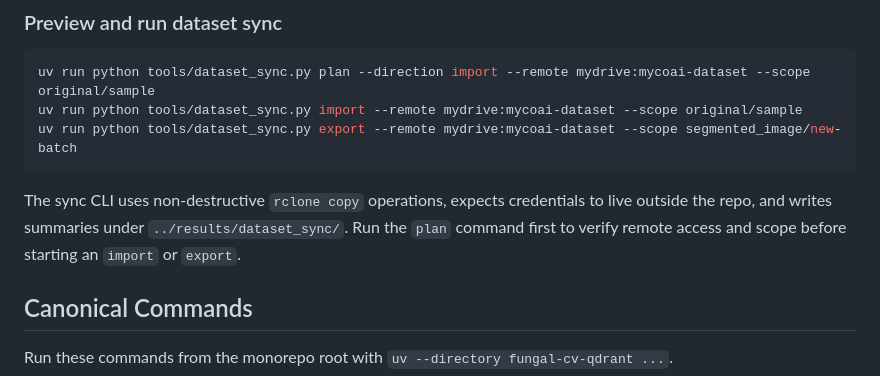
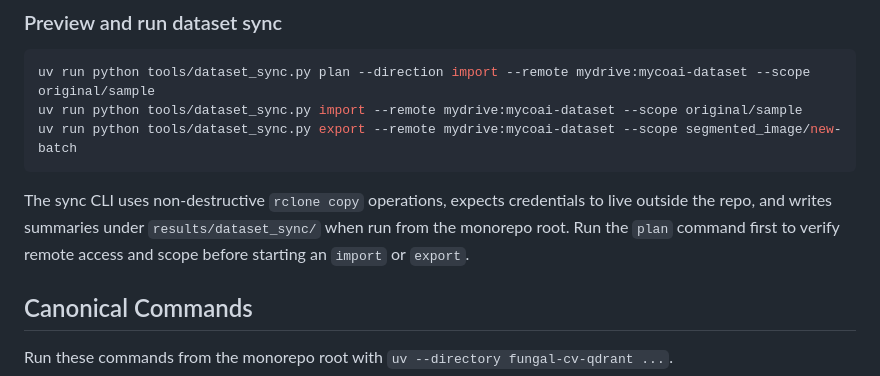
Before and after one commit to datamonsterr/fungal-cv-qdrant, a Markdown page: README.md, the part around the change. GitHub-like rendering.

Commit message:
docs: clarify dataset sync summary path
Keep the monorepo-root instructions consistent by pointing fungal-cv-qdrant users at results/dataset_sync when the shared sync tooling is run from the monorepo workspace.

````diff
--- a/README.md
+++ b/README.md
@@ -68,9 +68,9 @@ uv run python tools/dataset_sync.py export --remote mydrive:mycoai-dataset --sco
 ```
 
 The sync CLI uses non-destructive `rclone copy` operations, expects credentials
-to live outside the repo, and writes summaries under `../results/dataset_sync/`.
-Run the `plan` command first to verify remote access and scope before starting
-an `import` or `export`.
+to live outside the repo, and writes summaries under `results/dataset_sync/`
+when run from the monorepo root. Run the `plan` command first to verify remote
+access and scope before starting an `import` or `export`.
 
 ## Canonical Commands
 
````
